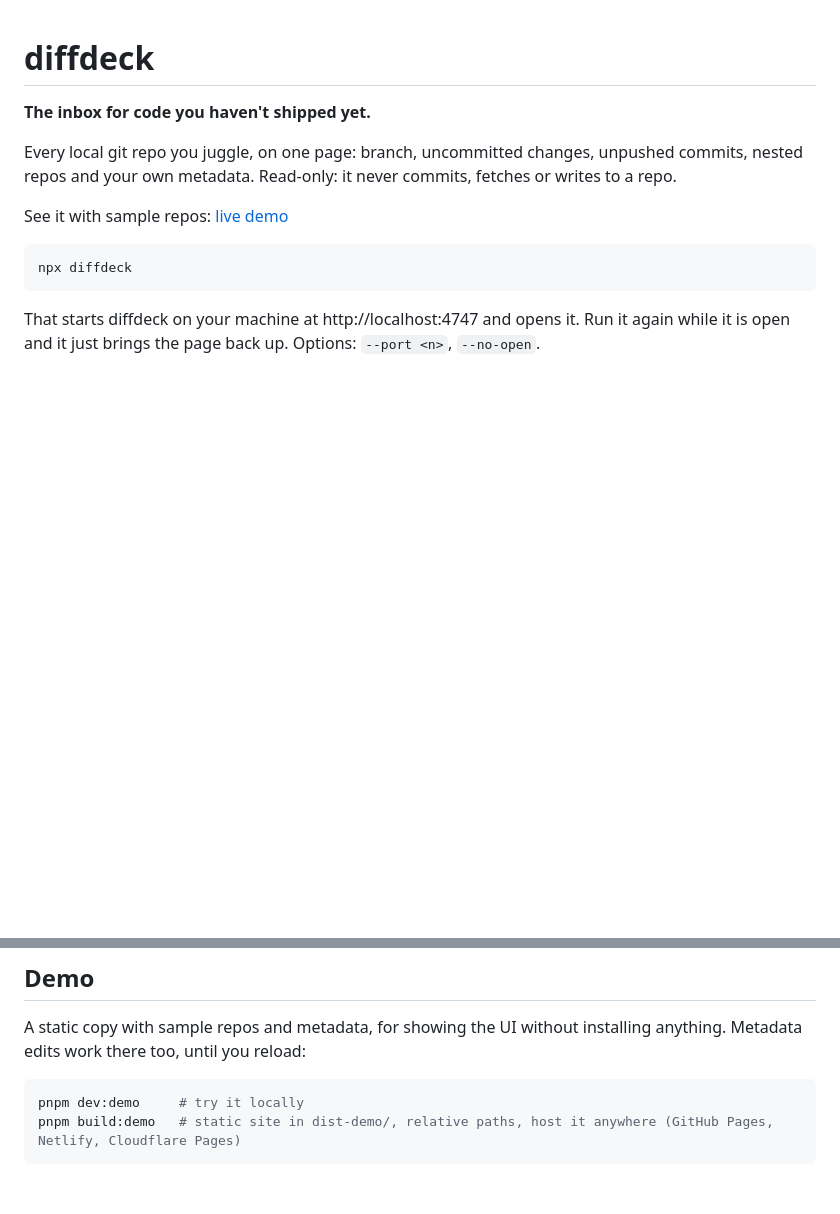
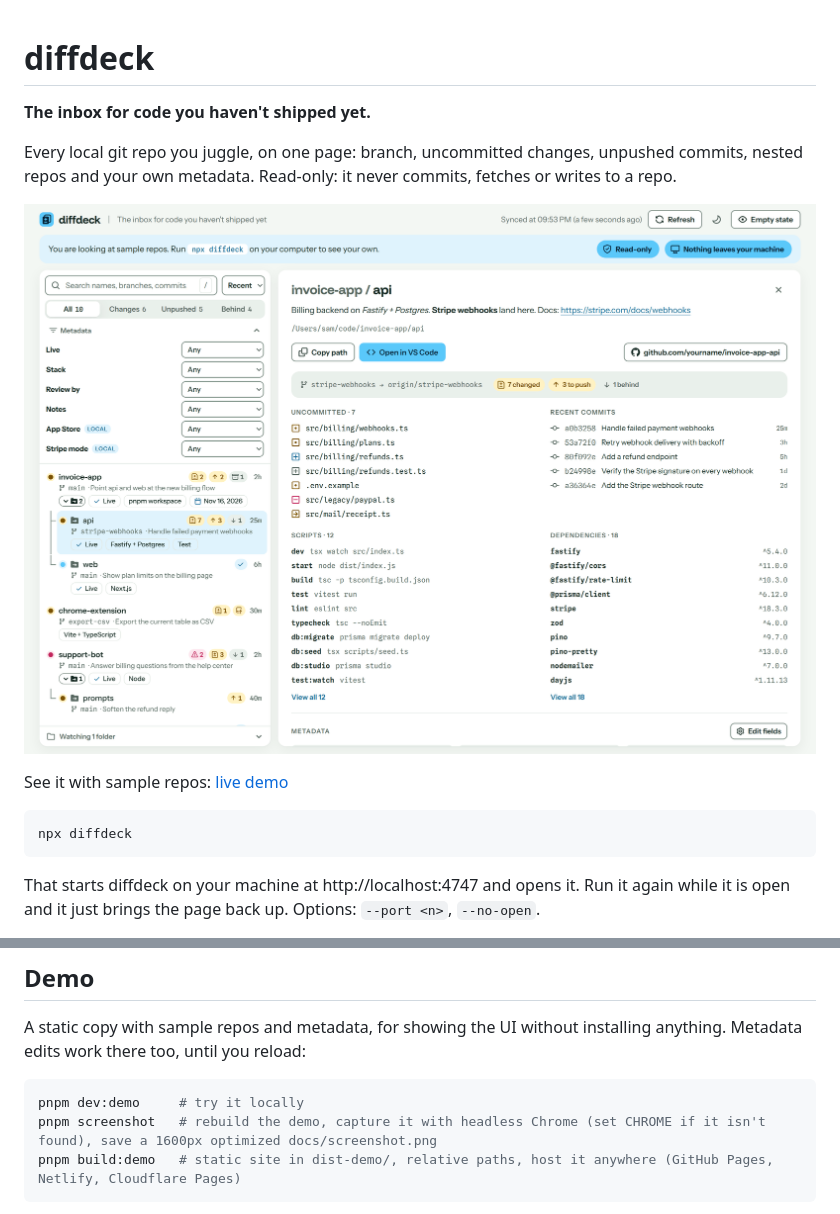
Before and after one commit to thinkdj/diffdeck, a Markdown page: README.md, 2 parts joined by grey strips. GitHub-like rendering; pictures changed too: docs/screenshot.png (added); blank space fills up the shorter version.

````diff
--- a/README.md
+++ b/README.md
@@ -3,6 +3,8 @@
 **The inbox for code you haven't shipped yet.**
 
 Every local git repo you juggle, on one page: branch, uncommitted changes, unpushed commits, nested repos and your own metadata. Read-only: it never commits, fetches or writes to a repo.
+
+![diffdeck: the repo list on the left, with nested repos under their parent, and the open repo on the right with its uncommitted files, recent commits, scripts and dependencies](docs/screenshot.png)
 
 See it with sample repos: [live demo](https://thinkdj.github.io/diffdeck/)
 
@@ -76,6 +78,7 @@ A static copy with sample repos and metadata, for showing the UI without install
 
 ```sh
 pnpm dev:demo     # try it locally
+pnpm screenshot   # rebuild the demo, capture it with headless Chrome (set CHROME if it isn't found), save a 1600px optimized docs/screenshot.png
 pnpm build:demo   # static site in dist-demo/, relative paths, host it anywhere (GitHub Pages, Netlify, Cloudflare Pages)
 ```
 
````
Also changed, not shown: AGENTS.md (+1 -0 lines), 5 other files.
